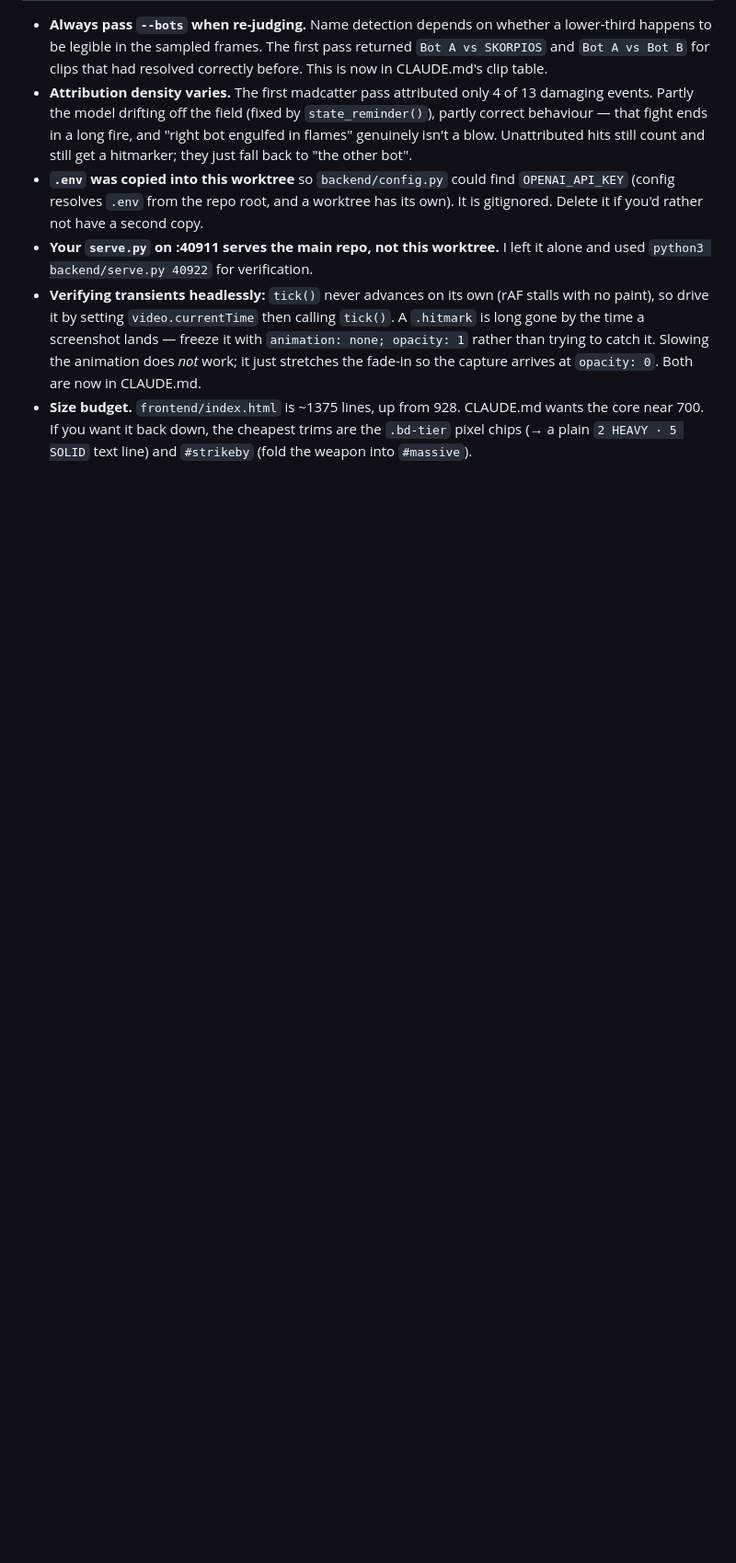
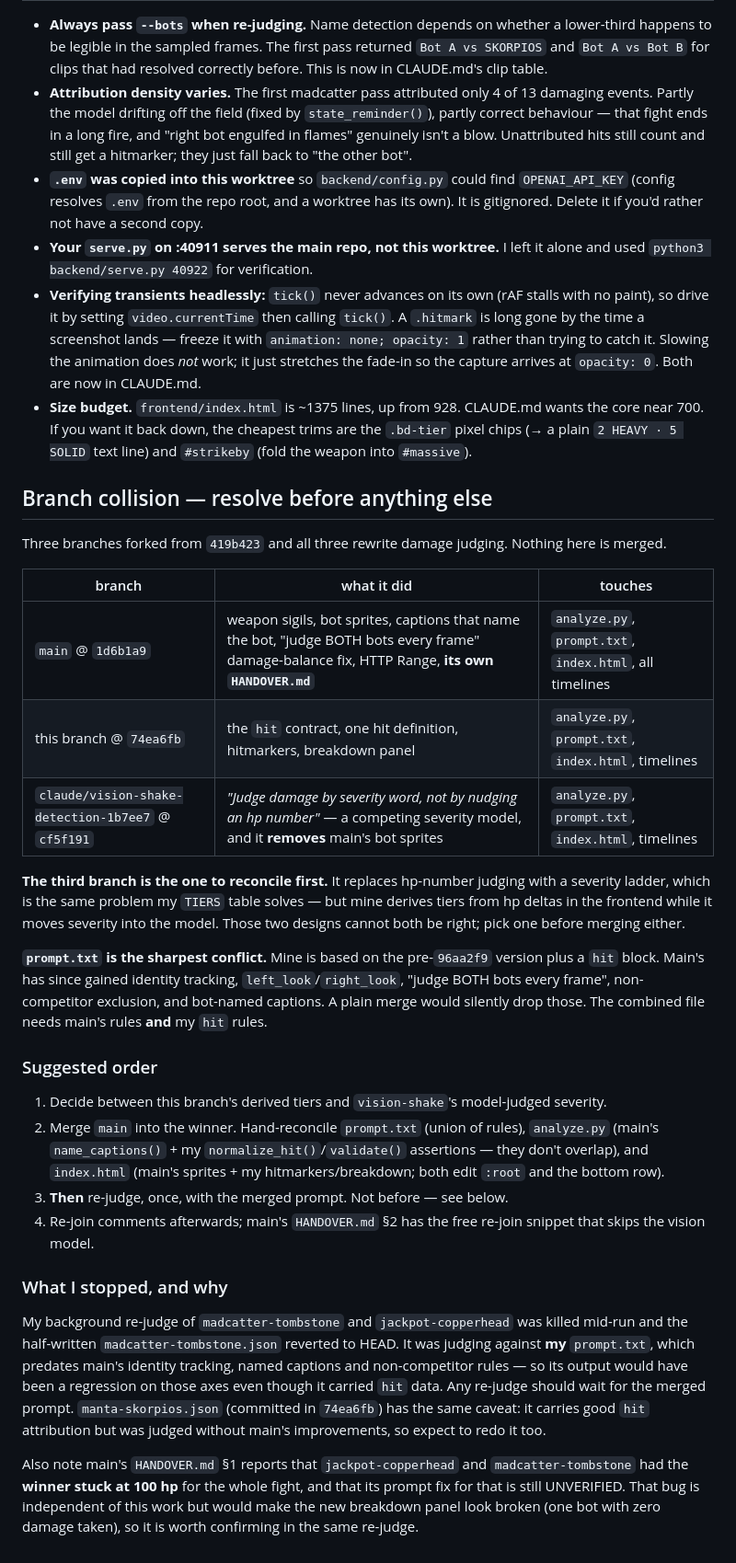
Before and after one commit to soycarts/gameover, a Markdown page: HANDOVER.md, the part around one of its changes. Shown at 92% size. Rendered like a GitHub page; blank space fills up the shorter version.

Commit message:
Flag the three-way branch collision on damage judging
main has moved four commits ahead with weapon sigils, bot sprites, bot-named
captions and a damage-balance prompt fix, and carries its own HANDOVER.md.
claude/vision-shake-detection-1b7ee7 independently replaced hp-number judging with a
model-judged severity ladder, which competes directly with the derived TIERS table
here. All three branches rewrite analyze.py, prompt.txt, index.html and the
timelines, and none of it is merged.

Stopped the in-flight re-judge rather than spend more API calls: it was running
against this branch's prompt.txt, which predates main's identity-tracking and
named-caption rules, so its output would regress those. Reverted the half-written
madcatter timeline.

Co-Authored-By: Claude Opus 5 <noreply@anthropic.com>

```diff
--- a/HANDOVER.md
+++ b/HANDOVER.md
@@ -106,3 +111,54 @@ crosshair and in **02 / BIGGEST HIT**.
   the core near 700. If you want it back down, the cheapest trims are the `.bd-tier`
   pixel chips (→ a plain `2 HEAVY · 5 SOLID` text line) and `#strikeby` (fold the
   weapon into `#massive`).
+
+## Branch collision — resolve before anything else
+
+Three branches forked from `419b423` and all three rewrite damage judging. Nothing
+here is merged.
+
+| branch | what it did | touches |
+|---|---|---|
+| `main` @ `1d6b1a9` | weapon sigils, bot sprites, captions that name the bot, "judge BOTH bots every frame" damage-balance fix, HTTP Range, **its own `HANDOVER.md`** | `analyze.py`, `prompt.txt`, `index.html`, all timelines |
+| this branch @ `74ea6fb` | the `hit` contract, one hit definition, hitmarkers, breakdown panel | `analyze.py`, `prompt.txt`, `index.html`, timelines |
+| `claude/vision-shake-detection-1b7ee7` @ `cf5f191` | *"Judge damage by severity word, not by nudging an hp number"* — a competing severity model, and it **removes** main's bot sprites | `analyze.py`, `prompt.txt`, `index.html`, timelines |
+
+**The third branch is the one to reconcile first.** It replaces hp-number judging with
+a severity ladder, which is the same problem my `TIERS` table solves — but mine
+derives tiers from hp deltas in the frontend while it moves severity into the model.
+Those two designs cannot both be right; pick one before merging either.
+
+**`prompt.txt` is the sharpest conflict.** Mine is based on the pre-`96aa2f9` version
+plus a `hit` block. Main's has since gained identity tracking, `left_look`/`right_look`,
+"judge BOTH bots every frame", non-competitor exclusion, and bot-named captions. A
+plain merge would silently drop those. The combined file needs main's rules **and** my
+`hit` rules.
+
+### Suggested order
+
+1. Decide between this branch's derived tiers and `vision-shake`'s model-judged
+   severity.
+2. Merge `main` into the winner. Hand-reconcile `prompt.txt` (union of rules),
+   `analyze.py` (main's `name_captions()` + my `normalize_hit()`/`validate()`
+   assertions — they don't overlap), and `index.html` (main's sprites + my
+   hitmarkers/breakdown; both edit `:root` and the bottom row).
+3. **Then** re-judge, once, with the merged prompt. Not before — see below.
+4. Re-join comments afterwards; main's `HANDOVER.md` §2 has the free re-join snippet
+   that skips the vision model.
+
+### What I stopped, and why
+
+My background re-judge of `madcatter-tombstone` and `jackpot-copperhead` was killed
+mid-run and the half-written `madcatter-tombstone.json` reverted to HEAD. It was
+judging against **my** `prompt.txt`, which predates main's identity tracking, named
+captions and non-competitor rules — so its output would have been a regression on
+those axes even though it carried `hit` data. Any re-judge should wait for the merged
+prompt. `manta-skorpios.json` (committed in `74ea6fb`) has the same caveat: it carries
+good `hit` attribution but was judged without main's improvements, so expect to redo
+it too.
+
+Also note main's `HANDOVER.md` §1 reports that `jackpot-copperhead` and
+`madcatter-tombstone` had the **winner stuck at 100 hp** for the whole fight, and that
+its prompt fix for that is still UNVERIFIED. That bug is independent of this work but
+would make the new breakdown panel look broken (one bot with zero damage taken), so
+it is worth confirming in the same re-judge.
```
Also changed, not shown: other parts of HANDOVER.md (+5 -0 lines).
